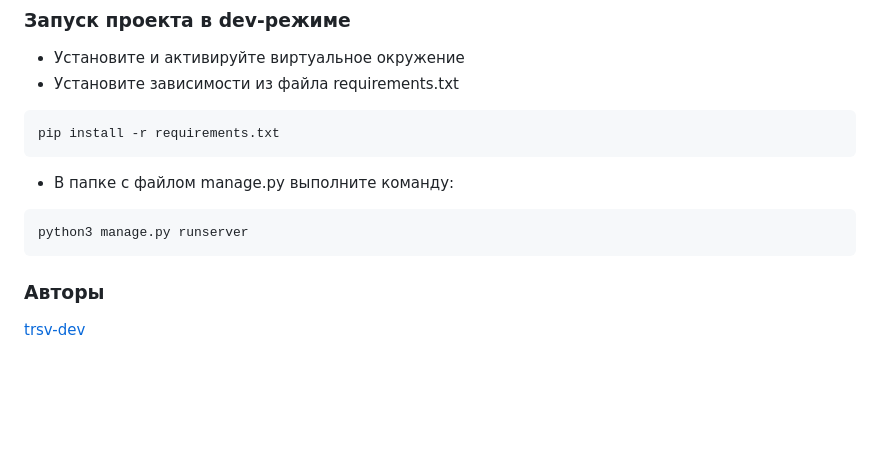
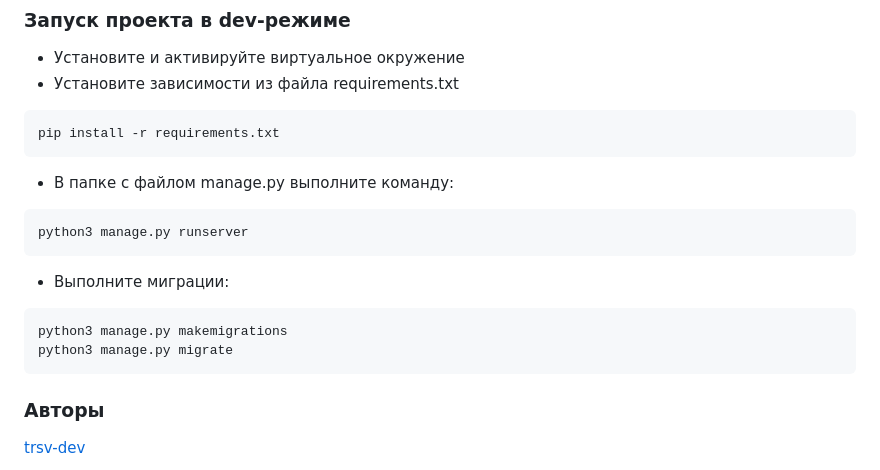
Before and after one commit to trsv-dev/yatube_plus, a Markdown page: README.md, the part around the change. Drawn GitHub-style; blank space fills up the shorter version.

Commit message:
Modified README.md v.2

````diff
--- a/README.md
+++ b/README.md
@@ -50,5 +50,11 @@ pip install -r requirements.txt
 ```
 python3 manage.py runserver
 ```
+- Выполните миграции:
+```
+python3 manage.py makemigrations
+python3 manage.py migrate
+```
+
 ### Авторы
 [trsv-dev](https://github.com/trsv-dev)
````
